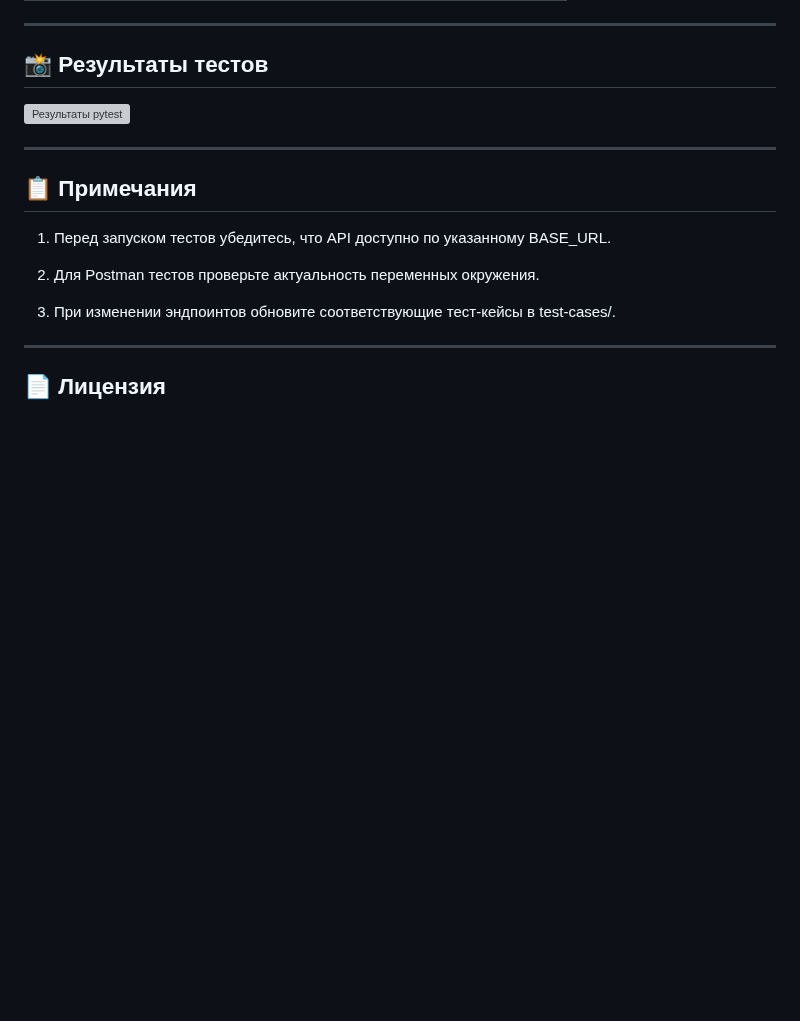
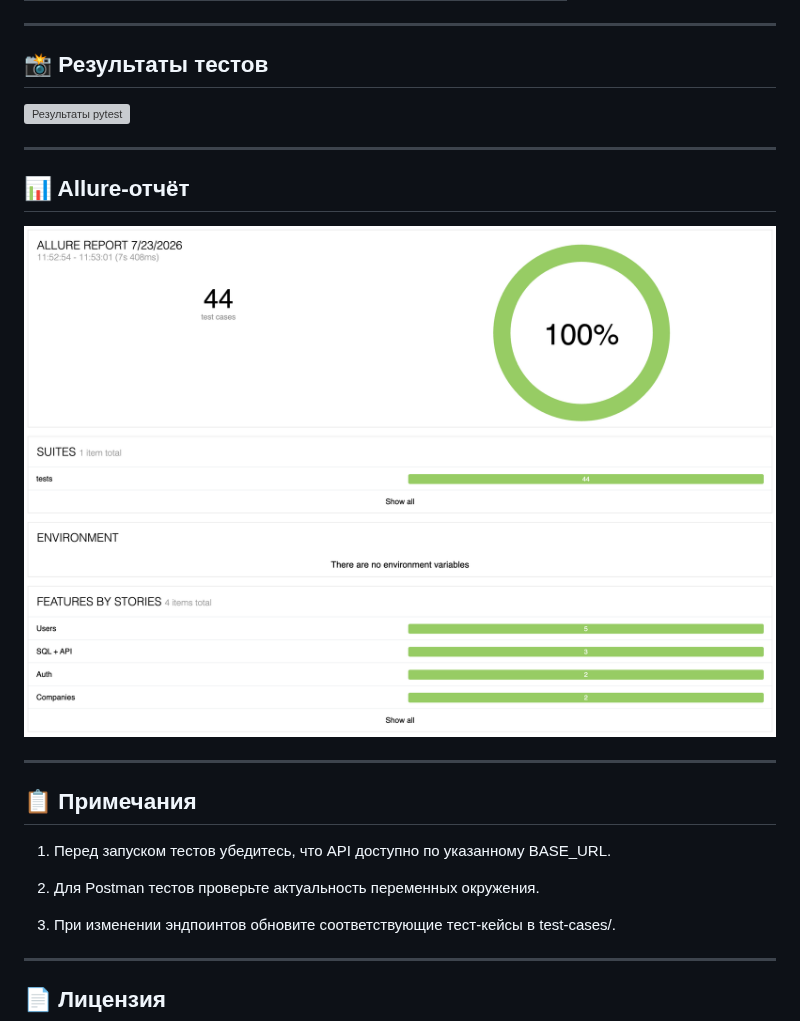
Before and after one commit to Anastasia-Pozdnyakova/qa-portfolio, a Markdown page: README.md, the part around the change. Rendered like a GitHub page; pictures changed too: assets/allure-report.png (added); blank space fills up the shorter version; grey boxes are pictures that could not be loaded.

Commit message:
docs: add Allure report screenshot to README

```diff
--- a/README.md
+++ b/README.md
@@ -240,6 +240,12 @@ BASE_URL = https://restapi.tech/api
 
 ---
 
+## 📊 Allure-отчёт
+
+![Allure-отчёт](assets/allure-report.png)
+
+---
+
 ## 📋 Примечания
 
 1. Перед запуском тестов убедитесь, что API доступно по указанному BASE_URL.
```
